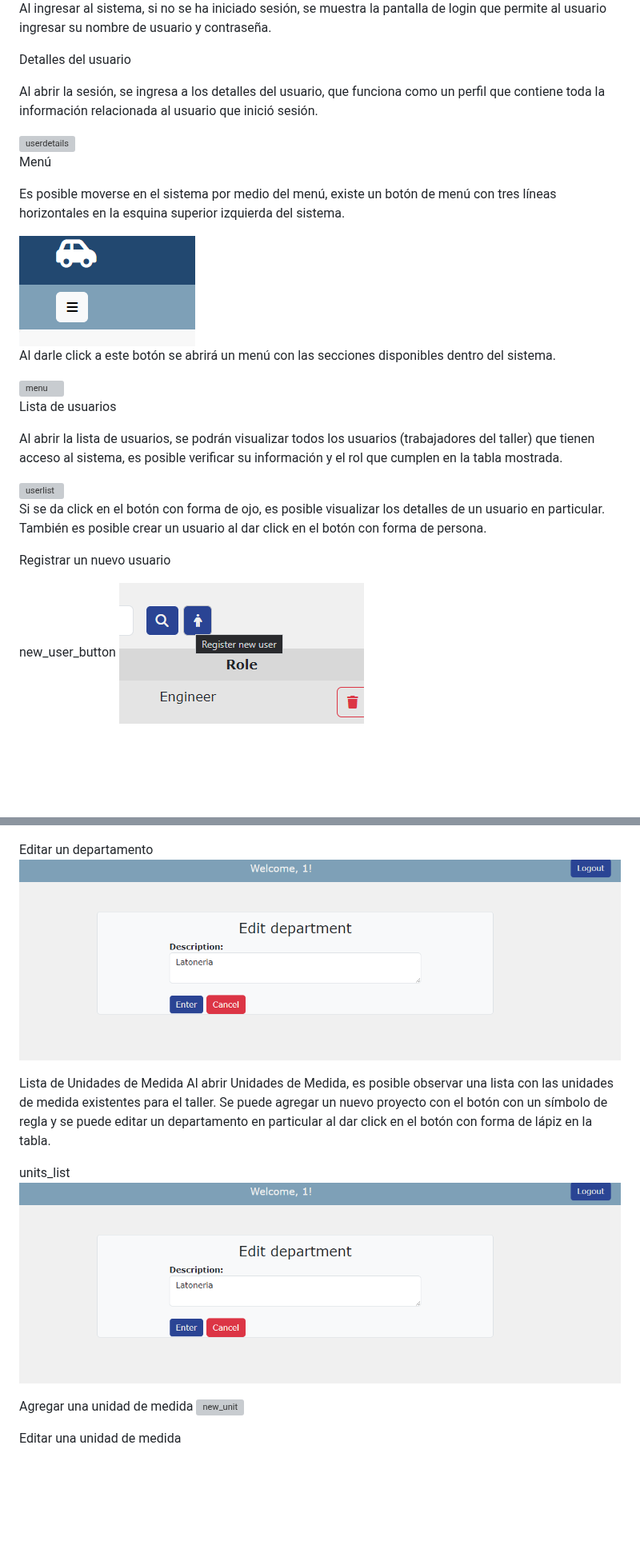
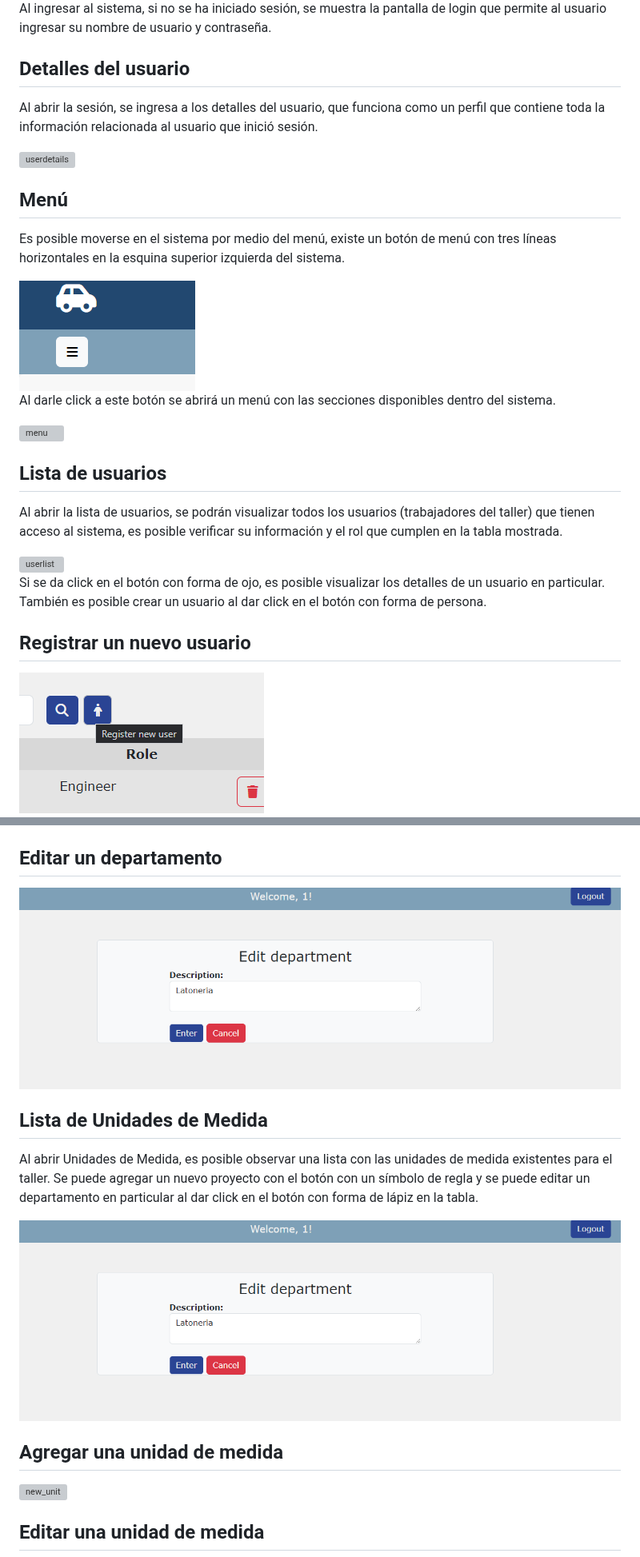
Before and after one commit to JesusBandez/proyecto_Ing_software, a Markdown page: Guia-Usuario.md, 2 parts joined by grey strips. Shown at 80% size. GitHub-like rendering; blank space fills up the shorter version; grey boxes are pictures that could not be loaded.

```diff
--- a/Guia-Usuario.md
+++ b/Guia-Usuario.md
@@ -39,14 +39,14 @@ Login
 
 Al ingresar al sistema, si no se ha iniciado sesión, se muestra la pantalla de login que permite al usuario ingresar su nombre de usuario y contraseña.
 
-Detalles del usuario
+## Detalles del usuario
 
 Al abrir la sesión, se ingresa a los detalles del usuario, que funciona como un perfil que contiene toda la información relacionada al usuario que inició sesión.
 
 <img src="images/user_details.png" alt="userdetails"/>
 
 
-Menú
+## Menú
 
 Es posible moverse en el sistema por medio del menú, existe un botón de menú con tres líneas horizontales en la esquina superior izquierda del sistema.
 
@@ -59,7 +59,7 @@ Al darle click a este botón se abrirá un menú con las secciones disponibles d
 
 
 
-Lista de usuarios
+## Lista de usuarios
 
 Al abrir la lista de usuarios, se podrán visualizar todos los usuarios (trabajadores del taller) que tienen acceso al sistema, es posible verificar su información y el rol que cumplen en la tabla mostrada.
 
@@ -71,9 +71,9 @@ Al abrir la lista de usuarios, se podrán visualizar todos los usuarios (trabaja
 Si se da click en el botón con forma de ojo, es posible visualizar los detalles de un usuario en particular.
 También es posible crear un usuario al dar click en el botón con forma de persona.
 
-Registrar un nuevo usuario
+## Registrar un nuevo usuario
 
-new_user_button
+
 <img src="images/new_user_button.png" alt="newuserbutton"/>
 
 
@@ -260,22 +262,22 @@ Agregar un departamento
 <img src="images/add_new_department.png" alt="add_new_department"/>
 
 
-Editar un departamento
+## Editar un departamento
 <img src="images/edit_dept.png" alt="edit_dept"/>
 
 
-Lista de Unidades de Medida
+## Lista de Unidades de Medida
 Al abrir Unidades de Medida, es posible observar una lista con las unidades de medida existentes para el taller. Se puede agregar un nuevo proyecto con el botón con un símbolo de regla y se puede editar un departamento en particular al dar click en el botón con forma de lápiz en la tabla.
 
-units_list
+
 <img src="images/edit_dept.png" alt="edit_dept"/>
 
 
-Agregar una unidad de medida
+## Agregar una unidad de medida
 <img src="images/new_unit.png" alt="new_unit"/>
 
 
-Editar una unidad de medida
+## Editar una unidad de medida
 <img src="images/edit_unit.png" alt="edit_unit"/>
 
 
```
Also changed, not shown: other parts of Guia-Usuario.md (+27 -25 lines).
